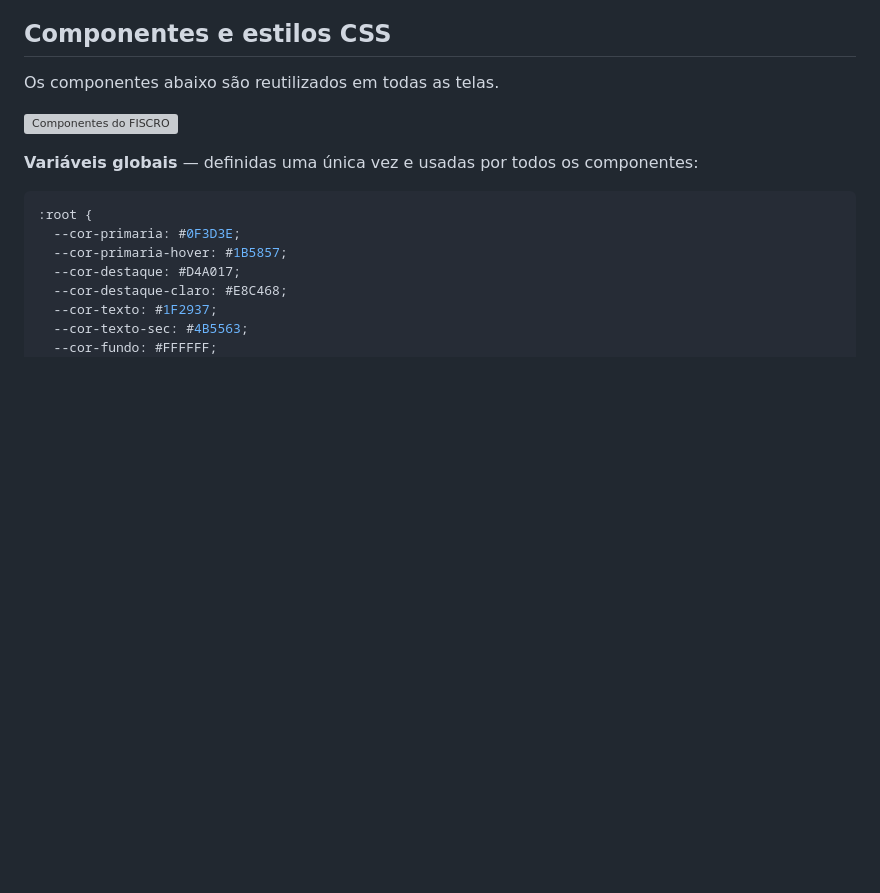
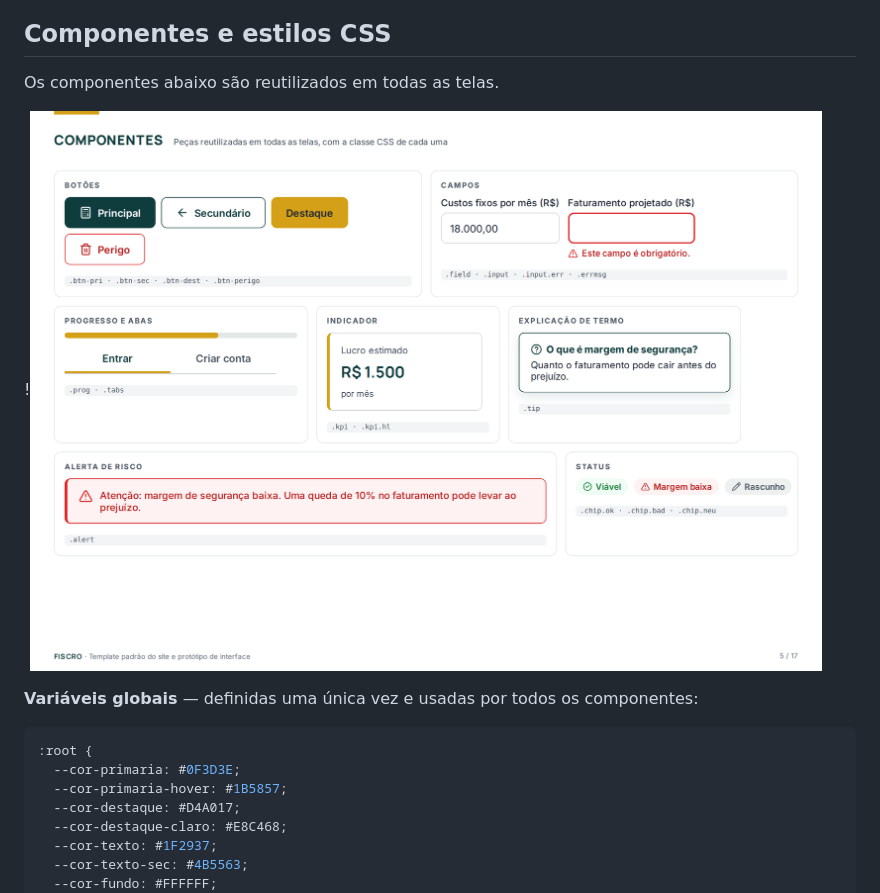
Before and after one commit to BetterCallTom/Fiscro-PUC-Minas, a Markdown page: docs/template.md, the part around the change. GitHub-like rendering; blank space fills up the shorter version; grey boxes are pictures that could not be loaded.

Commit message:
docs: fix components image path

```diff
--- a/docs/template.md
+++ b/docs/template.md
@@ -101,7 +101,7 @@ Os ícones vêm da biblioteca **[Lucide Icons](https://lucide.dev)** (licença I
 
 Os componentes abaixo são reutilizados em todas as telas.
 
-![Componentes do FISCRO](img/componentestemplate.png)
+!![Componentes do FISCRO](img/componentesTemplate.png)
 
 **Variáveis globais** — definidas uma única vez e usadas por todos os componentes:
 
```
